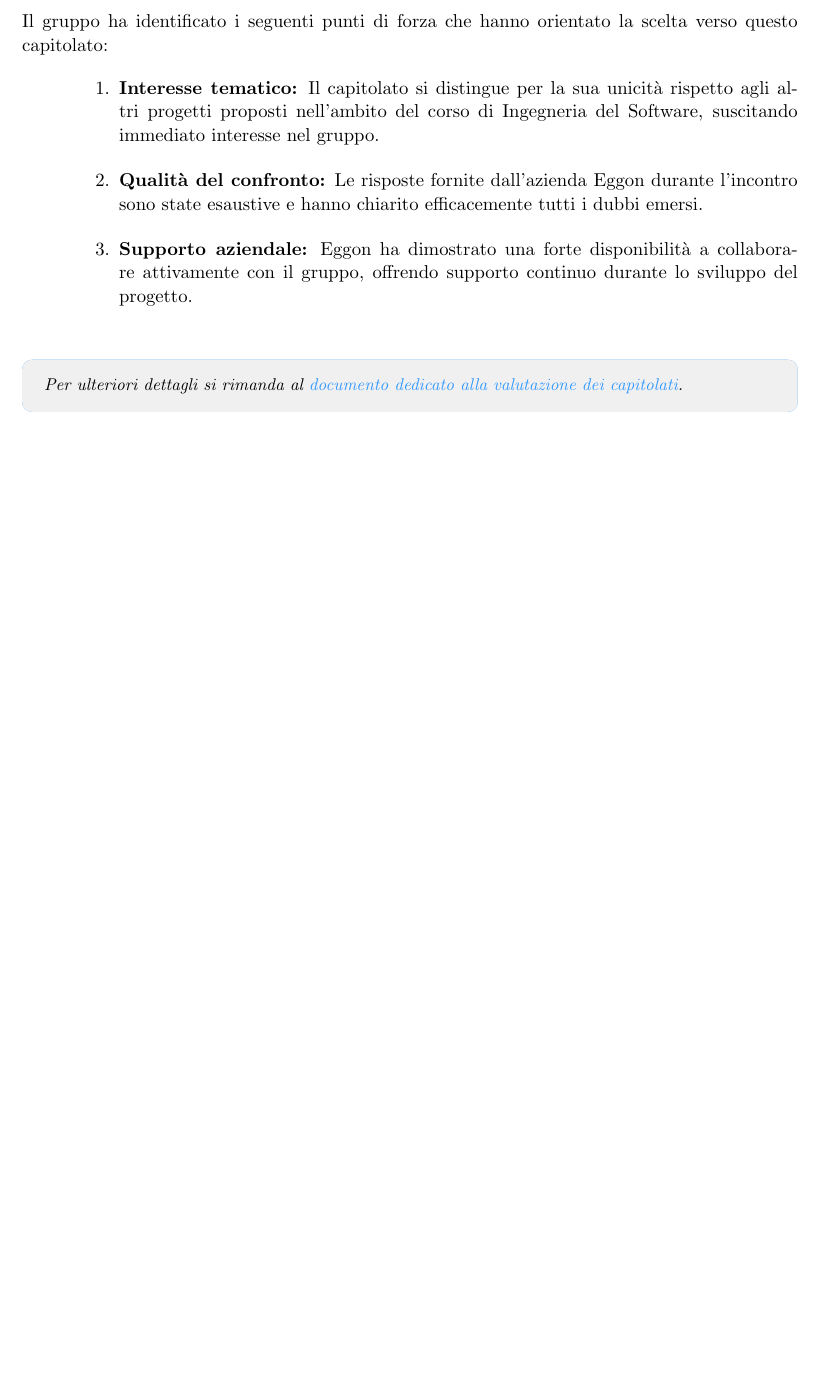
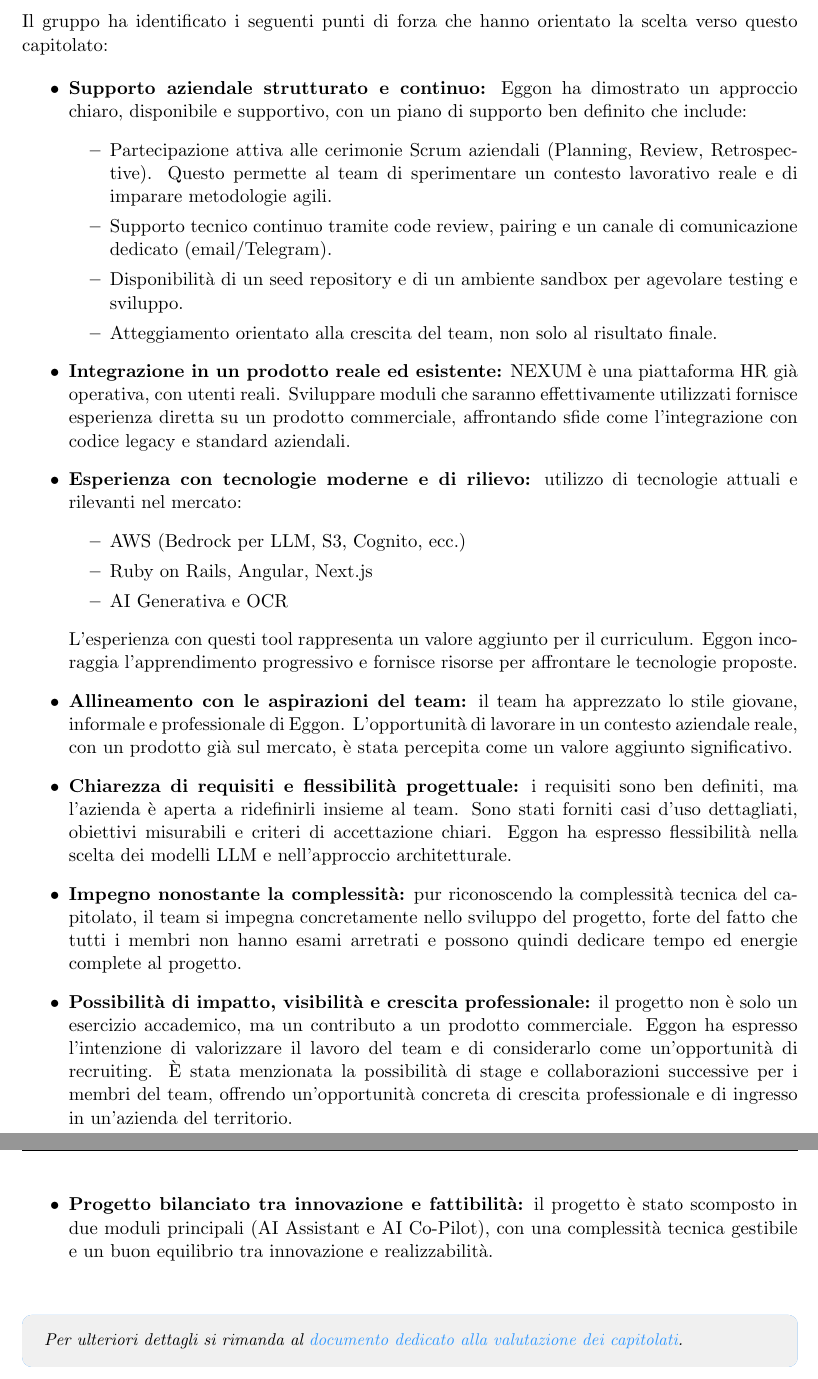
Before and after one commit to BugBustersUnipd/DocumentazioneSWE, a LaTeX document (CANDIDATURA PROGETTO/Candidatura progetto.tex): part of page 2 of 2 before the commit and two parts of pages 2 and 3 of 3 after it, the two joined at a grey line, cut so that both start at the same text, the shorter picture padded with empty space. Compiled offline with pdfLaTeX.

Commit message:
aggiornamento nomi

```diff
--- a/CANDIDATURA PROGETTO/Candidatura progetto.tex
+++ b/CANDIDATURA PROGETTO/Candidatura progetto.tex
@@ -142,14 +142,36 @@ Come specificato nel documento di \href{https://bugbustersunipd.github.io/BugBus
 
 Il gruppo ha identificato i seguenti punti di forza che hanno orientato la scelta verso questo capitolato:
 
-\begin{enumerate}[leftmargin=2cm, itemsep=0.8em]
-    \item \textbf{Interesse tematico:} Il capitolato si distingue per la sua unicità rispetto agli altri progetti proposti nell'ambito del corso di Ingegneria del Software,
-    suscitando immediato interesse nel gruppo.
+\begin{itemize}
+    \item \textbf{Supporto aziendale strutturato e continuo:} Eggon ha dimostrato un approccio chiaro, disponibile e supportivo, con un piano di supporto ben definito che include:
+    \begin{itemize}
+        \item Partecipazione attiva alle cerimonie Scrum aziendali (Planning, Review, Retrospective). Questo permette al team di sperimentare un contesto lavorativo reale e di imparare metodologie agili.
+        \item Supporto tecnico continuo tramite code review, pairing e un canale di comunicazione dedicato (email/Telegram).
+        \item Disponibilità di un seed repository e di un ambiente sandbox per agevolare testing e sviluppo.
+        \item Atteggiamento orientato alla crescita del team, non solo al risultato finale.
+    \end{itemize}
 
-    \item \textbf{Qualità del confronto:} Le risposte fornite dall'azienda Eggon durante l'incontro sono state esaustive e hanno chiarito efficacemente tutti i dubbi emersi.
+    \item \textbf{Integrazione in un prodotto reale ed esistente:} NEXUM è una piattaforma HR già operativa, con utenti reali. Sviluppare moduli che saranno effettivamente utilizzati fornisce esperienza diretta su un prodotto commerciale, affrontando sfide come l'integrazione con codice legacy e standard aziendali.
 
-    \item \textbf{Supporto aziendale:} Eggon ha dimostrato una forte disponibilità a collaborare attivamente con il gruppo, offrendo supporto continuo durante lo sviluppo del progetto.
-\end{enumerate}
+    \item \textbf{Esperienza con tecnologie moderne e di rilievo:} utilizzo di tecnologie attuali e rilevanti nel mercato:
+    \begin{itemize}
+        \item AWS (Bedrock per LLM, S3, Cognito, ecc.)
+        \item Ruby on Rails, Angular, Next.js
+        \item AI Generativa e OCR
+    \end{itemize}
+    L'esperienza con questi tool rappresenta un valore aggiunto per il curriculum. Eggon incoraggia l'apprendimento progressivo e fornisce risorse per affrontare le tecnologie proposte.
+
+    \item \textbf{Allineamento con le aspirazioni del team:} il team ha apprezzato lo stile giovane, informale e professionale di Eggon. L'opportunità di lavorare in un contesto aziendale reale, con un prodotto già sul mercato, è stata percepita come un valore aggiunto significativo.
+
+    \item \textbf{Chiarezza di requisiti e flessibilità progettuale:} i requisiti sono ben definiti, ma l'azienda è aperta a ridefinirli insieme al team. Sono stati forniti casi d'uso dettagliati, obiettivi misurabili e criteri di accettazione chiari. Eggon ha espresso flessibilità nella scelta dei modelli LLM e nell'approccio architetturale.
+
+    \item \textbf{Impegno nonostante la complessità:} pur riconoscendo la complessità tecnica del capitolato, il team si impegna concretamente nello sviluppo del progetto, forte del fatto che tutti i membri non hanno esami arretrati e possono quindi dedicare tempo ed energie complete al progetto.
+
+    \item \textbf{Possibilità di impatto, visibilità e crescita professionale:} il progetto non è solo un esercizio accademico, ma un contributo a un prodotto commerciale. Eggon ha espresso l'intenzione di valorizzare il lavoro del team e di considerarlo come un'opportunità di recruiting. È stata menzionata la possibilità di stage e collaborazioni successive per i membri del team, offrendo un'opportunità concreta di crescita professionale e di ingresso in un'azienda del territorio.
+
+    \item \textbf{Progetto bilanciato tra innovazione e fattibilità:} il progetto è stato scomposto in due moduli principali (AI Assistant e AI Co-Pilot), con una complessità tecnica gestibile e un buon equilibrio tra innovazione e realizzabilità.
+\end{itemize}
+
 
 \vspace{1em}
 
```
Also changed, not shown: .github/workflows/notify_bugbusters.yml (+1 -1 lines), NORME DI PROGETTO/Norme di Progetto.tex (+1 -1 lines), SCELTA CAPITOLATO/Resoconto_capitolati.tex (+2 -2 lines), VERBALI/Esterni/VE_22_10_2025 [Miriade]/VE_22-10-2025[Miriade].tex (+1 -1 lines), CANDIDATURA PROGETTO/Candidatura progetto.pdf, 1 other file.
